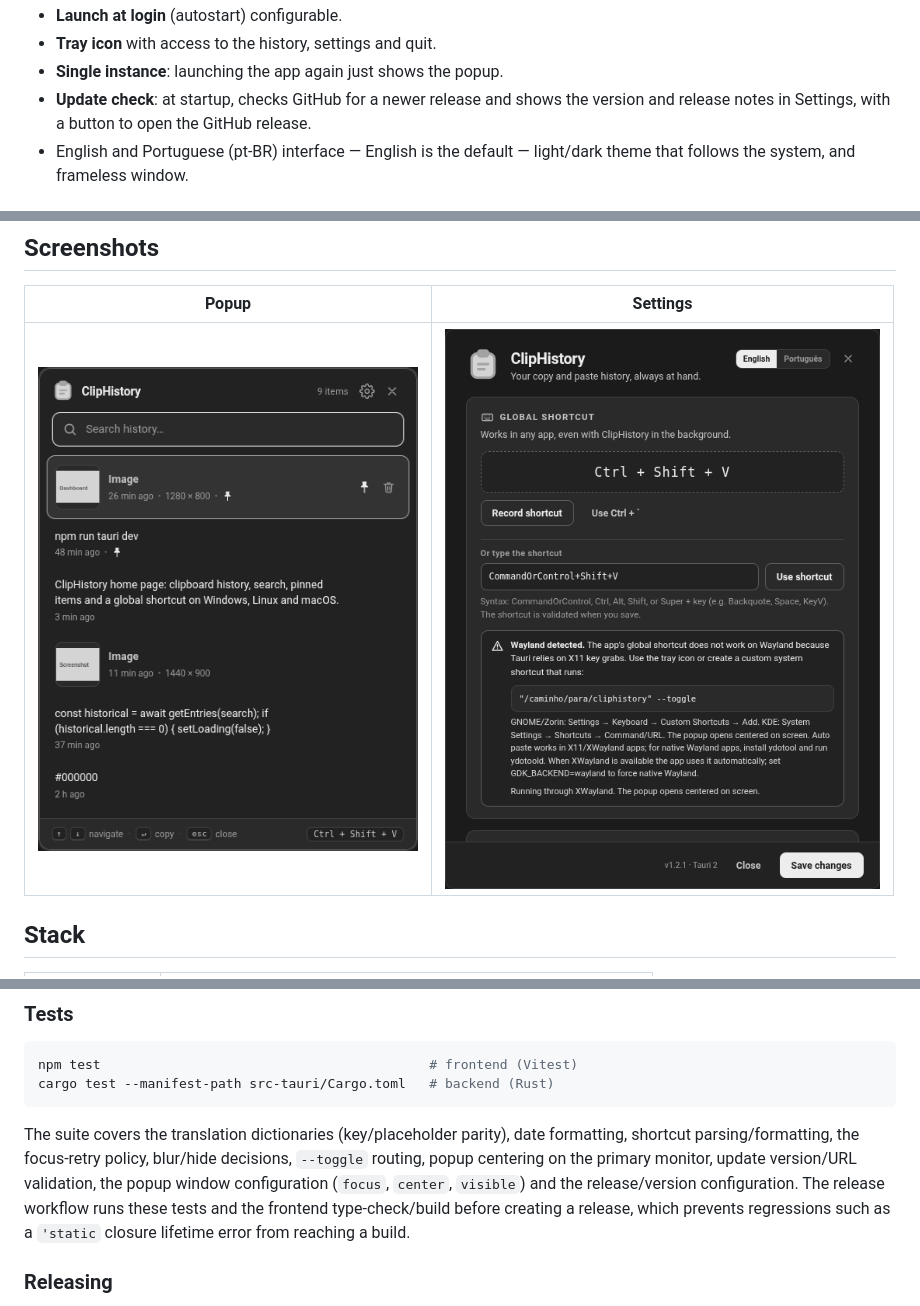
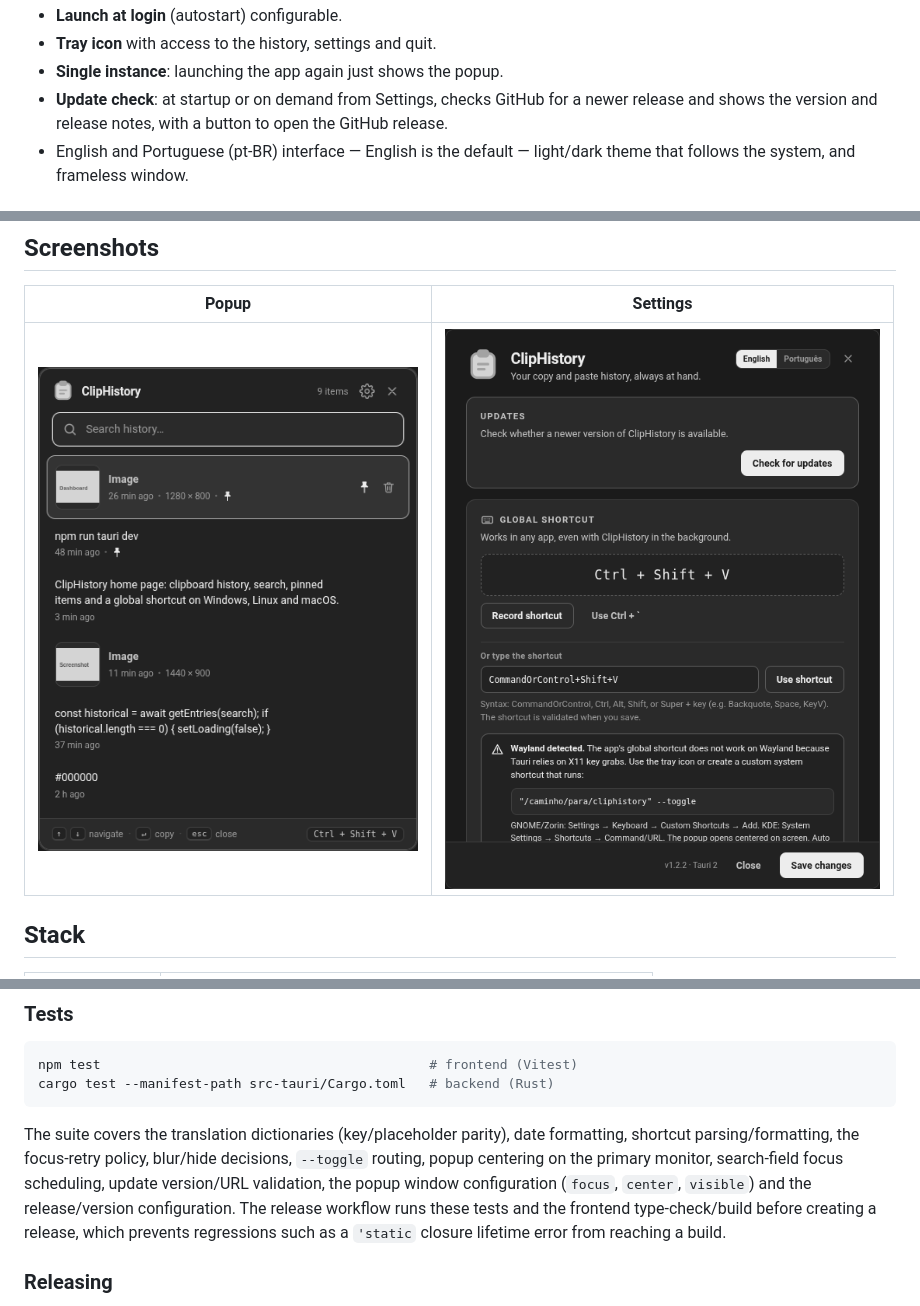
Before and after one commit to luigihenrick/ClipboardHistory, a Markdown page: README.md, 3 parts joined by grey strips. Rendered like a GitHub page; pictures changed too: docs/screenshots/settings-dark.png.

```diff
--- a/README.md
+++ b/README.md
@@ -30,8 +30,8 @@ only network request is the update check against GitHub; clipboard data is never
 - **Launch at login** (autostart) configurable.
 - **Tray icon** with access to the history, settings and quit.
 - **Single instance**: launching the app again just shows the popup.
-- **Update check**: at startup, checks GitHub for a newer release and shows the version and
-  release notes in Settings, with a button to open the GitHub release.
+- **Update check**: at startup or on demand from Settings, checks GitHub for a newer release and
+  shows the version and release notes, with a button to open the GitHub release.
 - English and Portuguese (pt-BR) interface — English is the default — light/dark theme that
   follows the system, and frameless window.
 
@@ -176,10 +176,11 @@ cargo test --manifest-path src-tauri/Cargo.toml   # backend (Rust)
 
 The suite covers the translation dictionaries (key/placeholder parity), date formatting, shortcut
 parsing/formatting, the focus-retry policy, blur/hide decisions, `--toggle` routing, popup
-centering on the primary monitor, update version/URL validation, the popup window
-configuration (`focus`, `center`, `visible`) and the release/version configuration. The release
-workflow runs these tests and the frontend type-check/build before creating a release, which
-prevents regressions such as a `'static` closure lifetime error from reaching a build.
+centering on the primary monitor, search-field focus scheduling, update version/URL validation,
+the popup window configuration (`focus`, `center`, `visible`) and the release/version
+configuration. The release workflow runs these tests and the frontend type-check/build before
+creating a release, which prevents regressions such as a `'static` closure lifetime error from
+reaching a build.
 
 ### Releasing
 
```
Also changed, not shown: other parts of README.md (+1 -1 lines), .github/release-notes.md (+10 -8 lines), README.pt-BR.md (+9 -8 lines), 12 other files.
